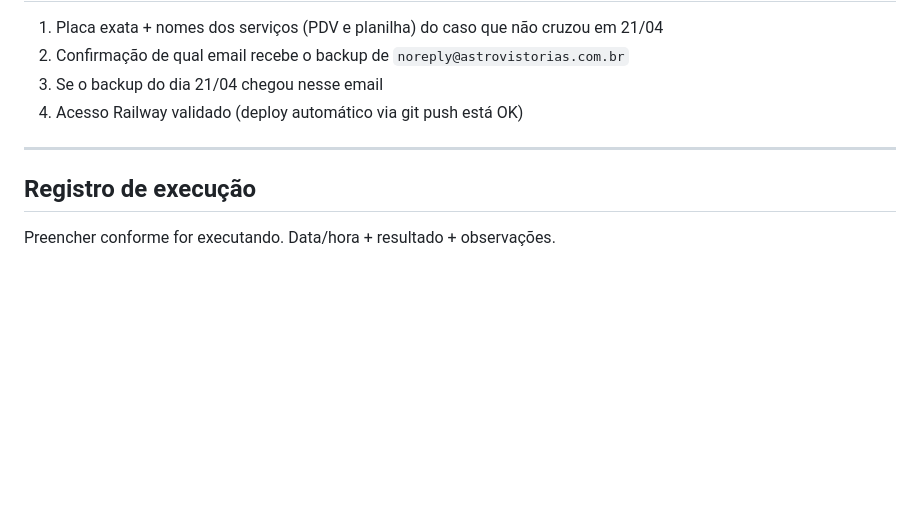
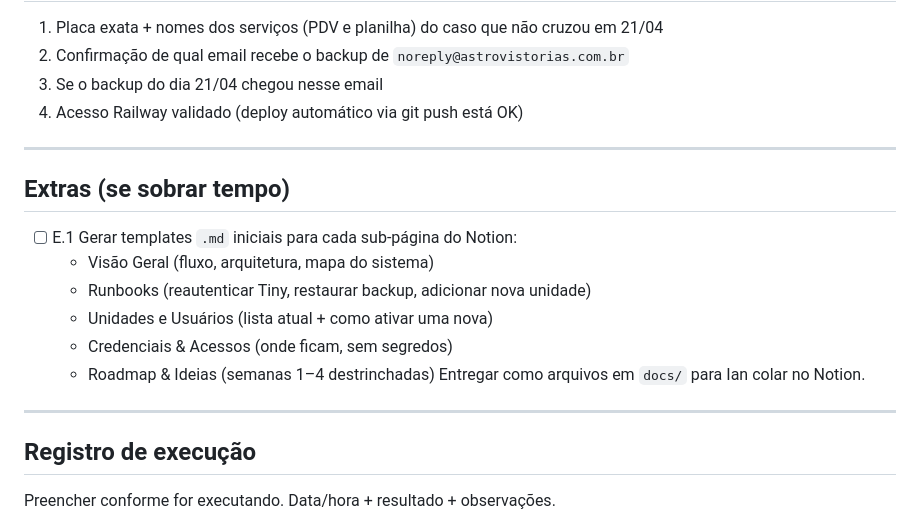
Before and after one commit to ianastrolino/scripts, a Markdown page: docs/plano_manutencao_2026-04-22.md, the part around the change. Rendered like a GitHub page; blank space fills up the shorter version.

Commit message:
docs: adiciona bloco de extras com geracao de templates .md das sub-paginas do Notion
Co-Authored-By: Claude Opus 4.7 <noreply@anthropic.com>

```diff
--- a/docs/plano_manutencao_2026-04-22.md
+++ b/docs/plano_manutencao_2026-04-22.md
@@ -173,6 +173,18 @@ Tabela vira a fonte. `imported.json` segue como backup por 1 semana.
 
 ---
 
+## Extras (se sobrar tempo)
+
+- [ ] E.1 Gerar templates `.md` iniciais para cada sub-página do Notion:
+    - Visão Geral (fluxo, arquitetura, mapa do sistema)
+    - Runbooks (reautenticar Tiny, restaurar backup, adicionar nova unidade)
+    - Unidades e Usuários (lista atual + como ativar uma nova)
+    - Credenciais & Acessos (onde ficam, sem segredos)
+    - Roadmap & Ideias (semanas 1–4 destrinchadas)
+  Entregar como arquivos em `docs/` para Ian colar no Notion.
+
+---
+
 ## Registro de execução
 
 Preencher conforme for executando. Data/hora + resultado + observações.
```
